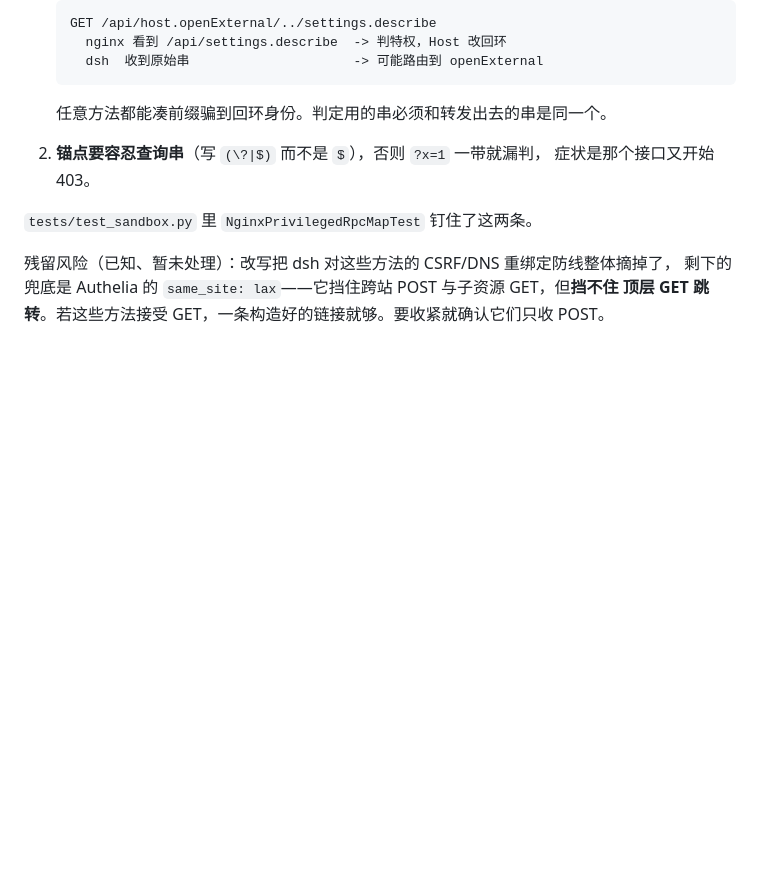
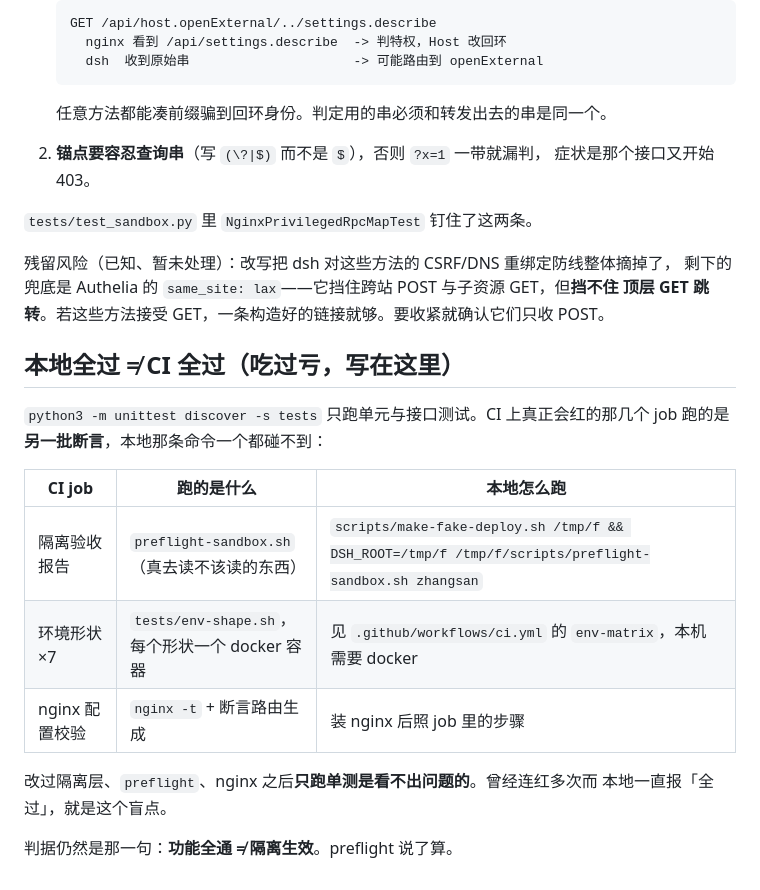
Before and after one commit to hilifer/deepseekharness_files, a Markdown page: OPS.md, the part around the change. Drawn GitHub-style; blank space fills up the shorter version.

Commit message:
OPS 补一条：本地单测跑不到 CI 会红的那批断言
隔离验收、环境形状、nginx 校验都不在 unittest discover 的覆盖里。
这个分支连红多次而本地一直报「全过」，根因就是这个盲点。
把三类断言各自的本地跑法写清楚，免得下次再拿单测当验收。

Co-Authored-By: Claude Opus 5 <noreply@anthropic.com>
Claude-Session: https://claude.ai/code/session_012A6cksp24SWMEKEGp6AbcQ

```diff
--- a/OPS.md
+++ b/OPS.md
@@ -489,3 +489,19 @@ dsh 有一批特权方法（`settings.*`、`credentials.*`、`agentPreset.*`、
 残留风险（已知、暂未处理）：改写把 dsh 对这些方法的 CSRF/DNS 重绑定防线整体摘掉了，
 剩下的兜底是 Authelia 的 `same_site: lax`——它挡住跨站 POST 与子资源 GET，但**挡不住
 顶层 GET 跳转**。若这些方法接受 GET，一条构造好的链接就够。要收紧就确认它们只收 POST。
+
+## 本地全过 ≠ CI 全过（吃过亏，写在这里）
+
+`python3 -m unittest discover -s tests` 只跑单元与接口测试。CI 上真正会红的那几个
+job 跑的是**另一批断言**，本地那条命令一个都碰不到：
+
+| CI job | 跑的是什么 | 本地怎么跑 |
+|--------|-----------|-----------|
+| 隔离验收报告 | `preflight-sandbox.sh`（真去读不该读的东西） | `scripts/make-fake-deploy.sh /tmp/f && DSH_ROOT=/tmp/f /tmp/f/scripts/preflight-sandbox.sh zhangsan` |
+| 环境形状 ×7 | `tests/env-shape.sh`，每个形状一个 docker 容器 | 见 `.github/workflows/ci.yml` 的 `env-matrix`，本机需要 docker |
+| nginx 配置校验 | `nginx -t` + 断言路由生成 | 装 nginx 后照 job 里的步骤 |
+
+改过隔离层、`preflight`、nginx 之后**只跑单测是看不出问题的**。曾经连红多次而
+本地一直报「全过」，就是这个盲点。
+
+判据仍然是那一句：**功能全通 ≠ 隔离生效**。preflight 说了算。
```
